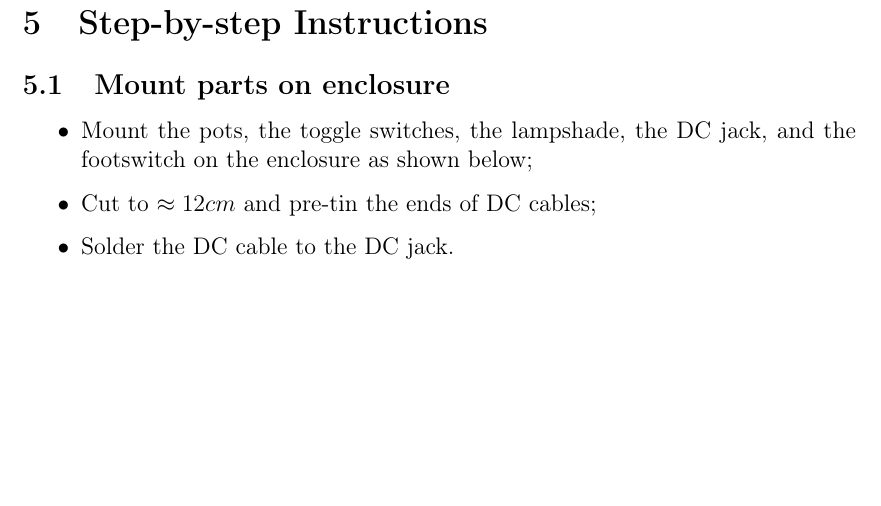
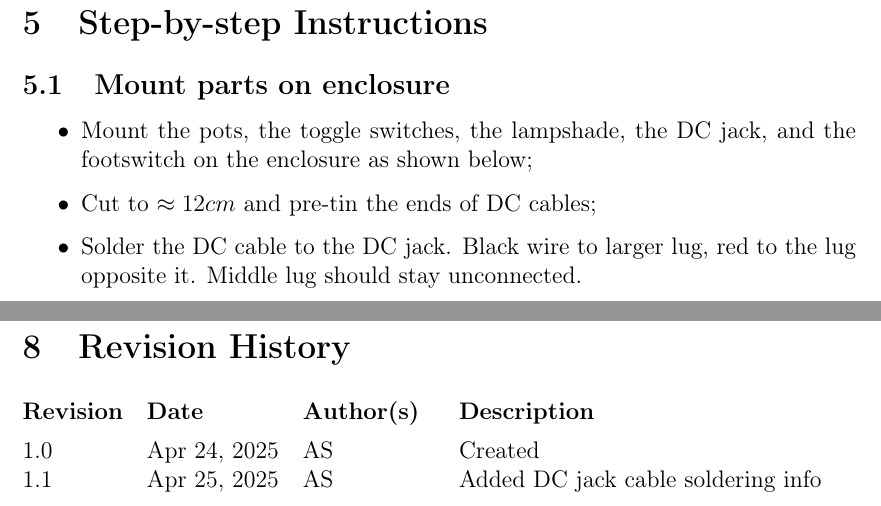
Before and after one commit to flpvsk/pedalmarkt-docs, a LaTeX document (lizard-kisses-docs/index.tex): part of page 12 of 24 before the commit and two parts of pages 12 and 25 of 25 after it, the two joined at a grey line, cut so that both start at the same text, the shorter picture padded with empty space. Compiled offline with pdfLaTeX.

Commit message:
Added DC Jack info and revision history

```diff
--- a/lizard-kisses-docs/index.tex
+++ b/lizard-kisses-docs/index.tex
@@ -10,6 +10,7 @@
 \usepackage{parskip}
 \usepackage{tikz}
 \usepackage{circuitikz}
+\usepackage[tocentry]{vhistory}
 \usepackage{float}
 \hypersetup{
   colorlinks=true,
@@ -577,7 +582,9 @@ to try is between \SI{10}{\nF} and \SI{4.7}{\uF}.
     the DC jack, and the footswitch on the enclosure as
     shown below;
   \item Cut to $\approx12cm$ and pre-tin the ends of DC cables;
-  \item Solder the DC cable to the DC jack.
+  \item Solder the DC cable to the DC jack. Black wire to
+    larger lug, red to the lug opposite it. Middle lug
+    should stay unconnected.
 \end{itemize}
 
 \newgeometry{vmargin={3cm}, hmargin={1cm}}
@@ -910,5 +917,13 @@ The rest of the circuit is pretty standard:
   \includegraphics[width=1.3\textwidth, trim={0 4cm 0cm 0cm}, page=2, clip, angle=-90]{schem.pdf}
 \end{figure}
 
+\pagebreak
+\newgeometry{}
+\restoregeometry{}
+
+\begin{versionhistory}
+  \vhEntry{1.0}{Apr 24, 2025}{AS}{Created}
+  \vhEntry{1.1}{Apr 25, 2025}{AS}{Added DC jack cable soldering info}
+\end{versionhistory}
 
 \end{document}
```
Also changed, not shown: lizard-kisses-docs/index.tex (8 more changed lines), 5 other files.
